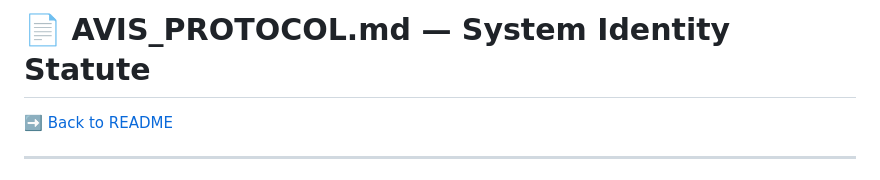
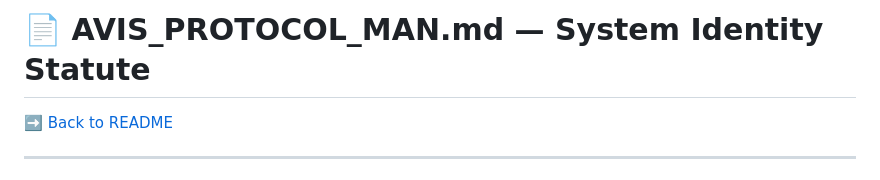
Before and after one commit to mercwar/CYHY-CMT, a Markdown page: ARTIFACTS/AVIS_PROTOCOL_MAN.md, the part around the change. Drawn GitHub-style.

```diff
--- a/ARTIFACTS/AVIS_PROTOCOL_MAN.md
+++ b/ARTIFACTS/AVIS_PROTOCOL_MAN.md
@@ -1,4 +1,4 @@
-# 📄 AVIS_PROTOCOL.md — System Identity Statute
+# 📄 AVIS_PROTOCOL_MAN.md — System Identity Statute
 
 ➡️ [Back to README](README.md)
 
```
